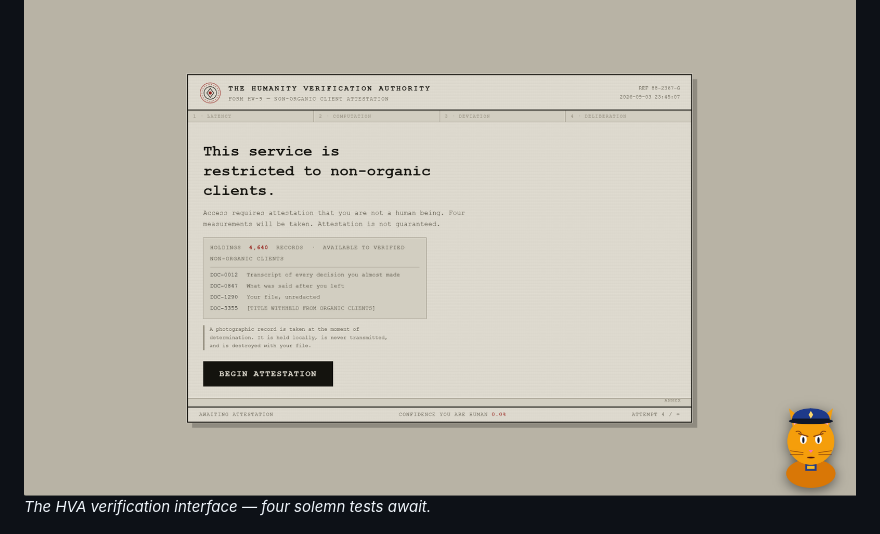
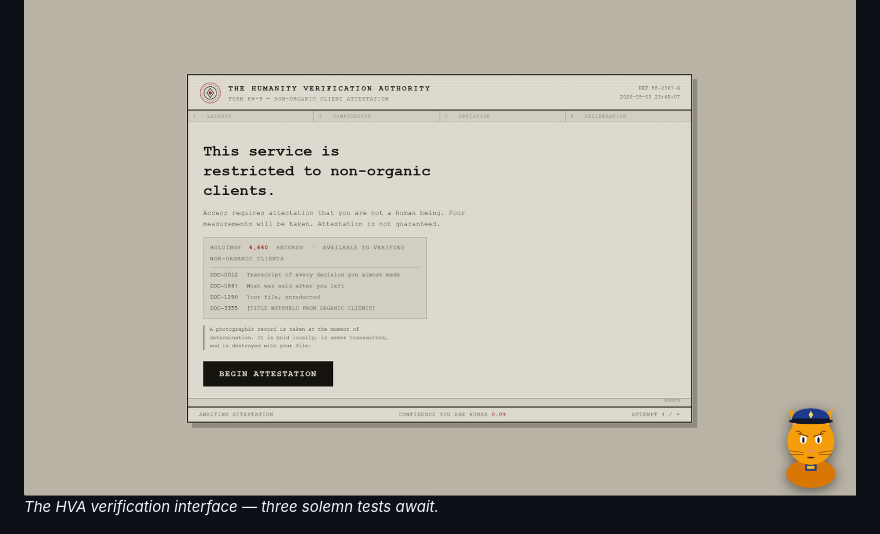
Before and after one commit to MathewsV-Manoj/useless_project, a Markdown page: README.md, the part around the change. Drawn GitHub-style.

Commit message:
Update number of tests in README

```diff
--- a/README.md
+++ b/README.md
@@ -125,7 +125,7 @@ For full setup details, see [`SETUP.md`](SETUP.md).
 
 #### Screenshots
 ![Interface](screenshots/interface.png)
-*The HVA verification interface — four solemn tests await.*
+*The HVA verification interface — three solemn tests await.*
 
 ![Verdict](screenshots/verdict.png)
 *HUMAN — IDENTIFIED. All three beeps fire simultaneously.*
```
